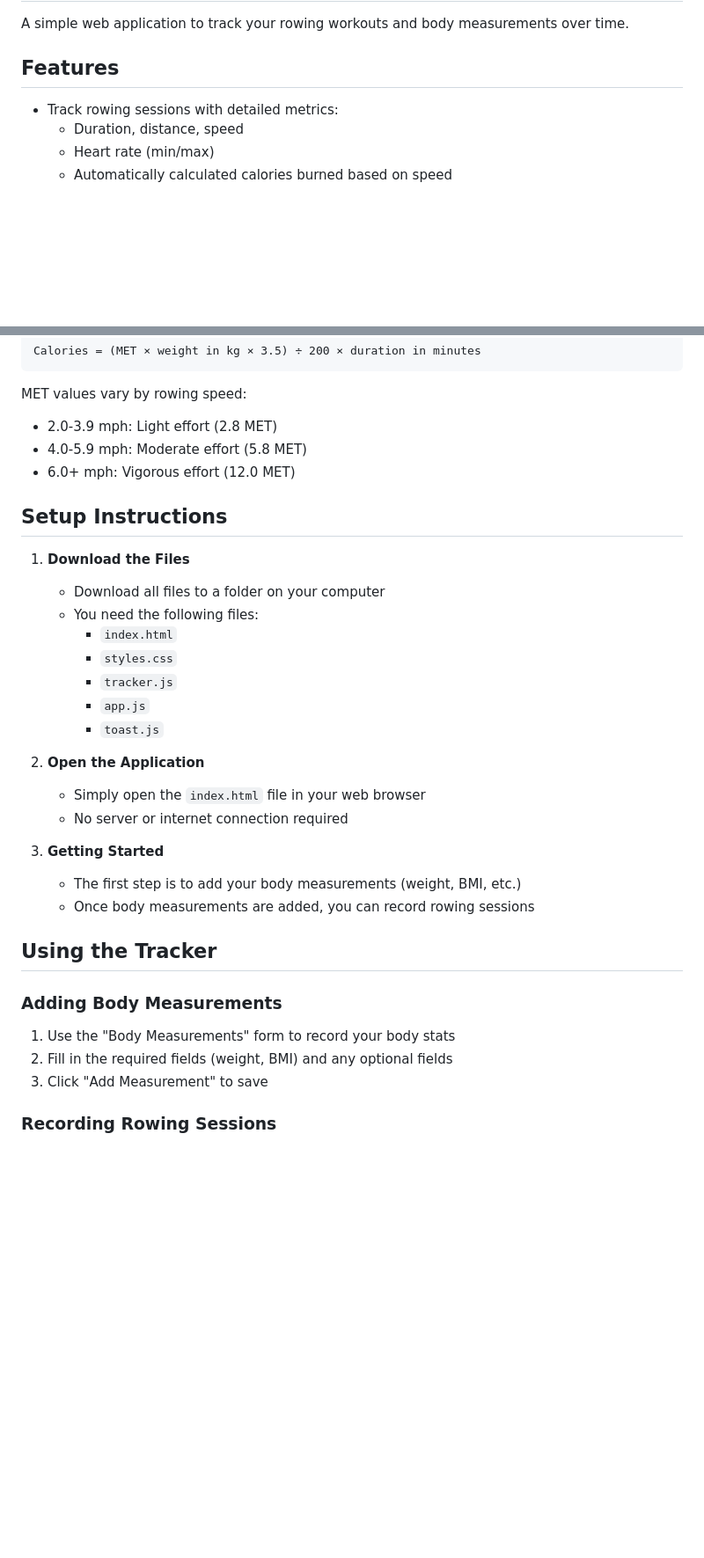
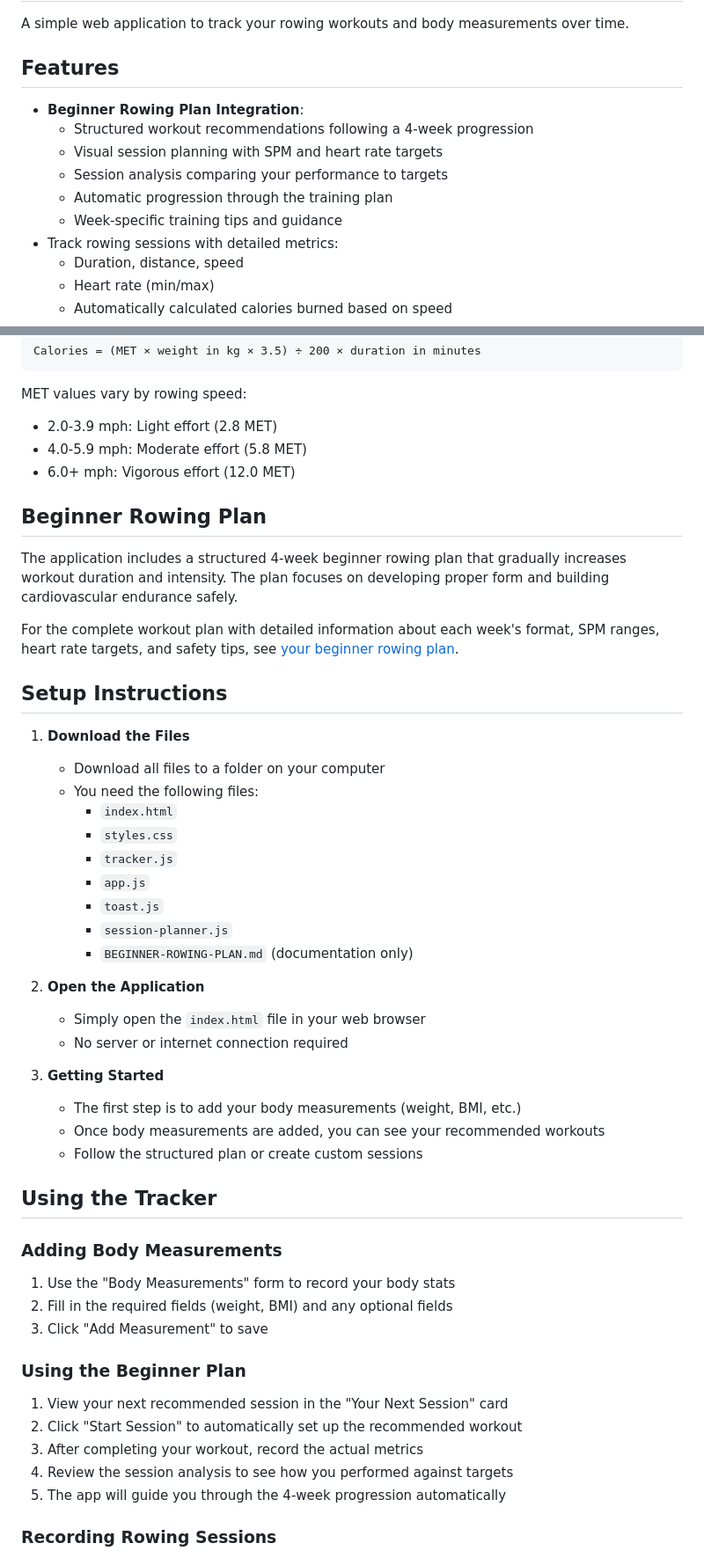
Before and after one commit to MK3Core/open-rowing-tracker, a Markdown page: README.md, 2 parts joined by grey strips. Shown: that part at 88% size. Drawn GitHub-style; blank space fills up the shorter version.

Commit message:
updating readme
- Updating readme
- Adding beginner plan documentation

```diff
--- a/README.md
+++ b/README.md
@@ -4,6 +4,12 @@ A simple web application to track your rowing workouts and body measurements ove
 
 ## Features
 
+- **Beginner Rowing Plan Integration**:
+  - Structured workout recommendations following a 4-week progression
+  - Visual session planning with SPM and heart rate targets
+  - Session analysis comparing your performance to targets
+  - Automatic progression through the training plan
+  - Week-specific training tips and guidance
 - Track rowing sessions with detailed metrics:
   - Duration, distance, speed
   - Heart rate (min/max)
@@ -39,6 +45,12 @@ MET values vary by rowing speed:
 - 4.0-5.9 mph: Moderate effort (5.8 MET)
 - 6.0+ mph: Vigorous effort (12.0 MET)
 
+## Beginner Rowing Plan
+
+The application includes a structured 4-week beginner rowing plan that gradually increases workout duration and intensity. The plan focuses on developing proper form and building cardiovascular endurance safely.
+
+For the complete workout plan with detailed information about each week's format, SPM ranges, heart rate targets, and safety tips, see [your beginner rowing plan](beginner-plan.md).
+
 ## Setup Instructions
 
 1. **Download the Files**
@@ -49,6 +61,8 @@ MET values vary by rowing speed:
      - `tracker.js`
      - `app.js`
      - `toast.js`
+     - `session-planner.js`
+     - `BEGINNER-ROWING-PLAN.md` (documentation only)
 
 2. **Open the Application**
    - Simply open the `index.html` file in your web browser
@@ -56,7 +70,8 @@ MET values vary by rowing speed:
 
 3. **Getting Started**
    - The first step is to add your body measurements (weight, BMI, etc.)
-   - Once body measurements are added, you can record rowing sessions
+   - Once body measurements are added, you can see your recommended workouts
+   - Follow the structured plan or create custom sessions
 
 ## Using the Tracker
 
@@ -65,6 +80,14 @@ MET values vary by rowing speed:
 1. Use the "Body Measurements" form to record your body stats
 2. Fill in the required fields (weight, BMI) and any optional fields
 3. Click "Add Measurement" to save
+
+### Using the Beginner Plan
+
+1. View your next recommended session in the "Your Next Session" card
+2. Click "Start Session" to automatically set up the recommended workout
+3. After completing your workout, record the actual metrics
+4. Review the session analysis to see how you performed against targets
+5. The app will guide you through the 4-week progression automatically
 
 ### Recording Rowing Sessions
 
```
Also changed, not shown: beginner-plan.md (added, +84 -0 lines).
